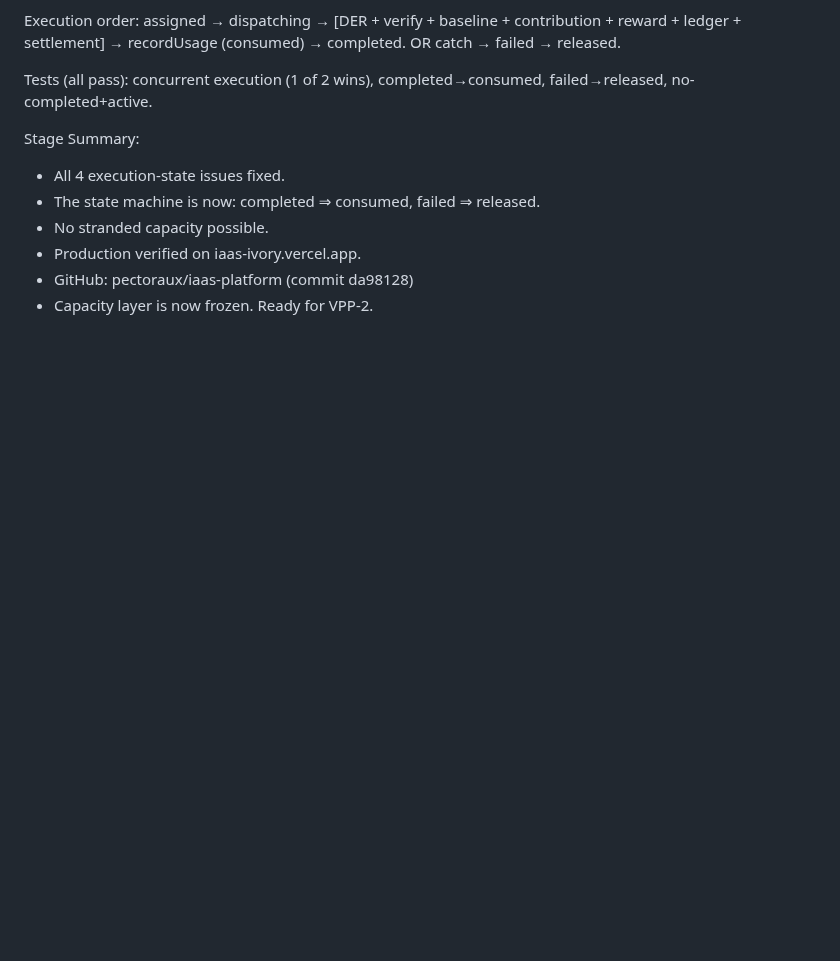
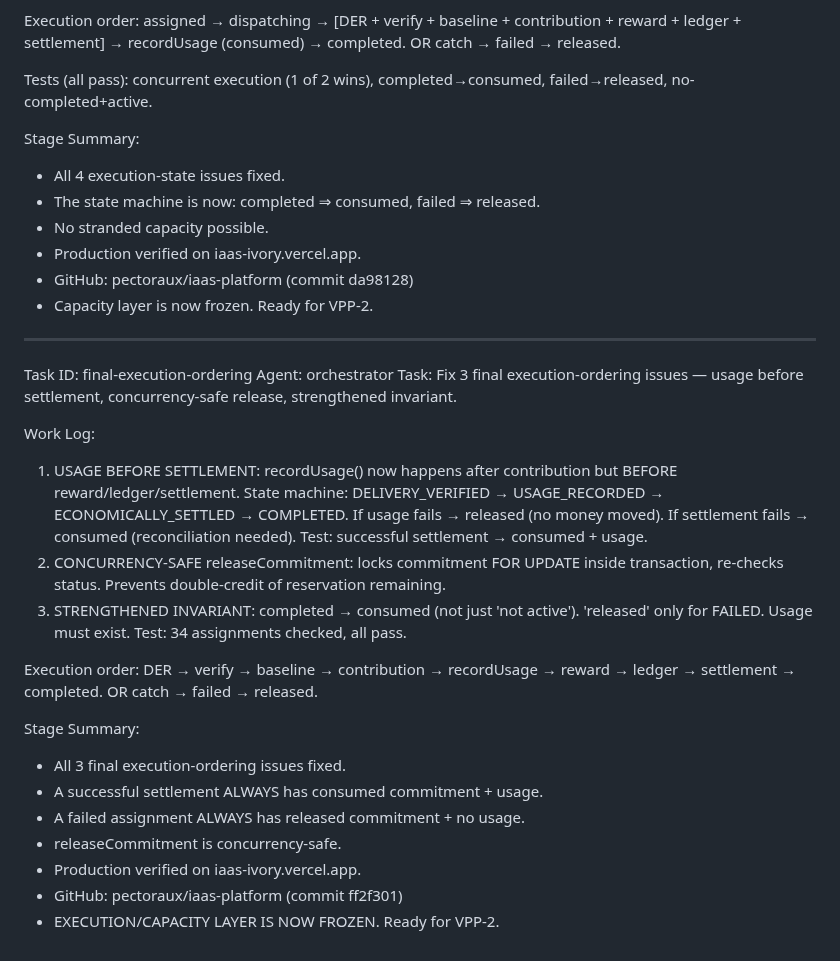
Before and after one commit to pectoraux/iaas-platform, a Markdown page: worklog.md, the part around the change. GitHub-like rendering; blank space fills up the shorter version.

Commit message:
5cedaf9e-eaf2-425a-80d8-dd8be5071498

```diff
--- a/worklog.md
+++ b/worklog.md
@@ -439,3 +439,24 @@ Stage Summary:
 - Production verified on iaas-ivory.vercel.app.
 - GitHub: pectoraux/iaas-platform (commit da98128)
 - Capacity layer is now frozen. Ready for VPP-2.
+
+---
+Task ID: final-execution-ordering
+Agent: orchestrator
+Task: Fix 3 final execution-ordering issues — usage before settlement, concurrency-safe release, strengthened invariant.
+
+Work Log:
+1. USAGE BEFORE SETTLEMENT: recordUsage() now happens after contribution but BEFORE reward/ledger/settlement. State machine: DELIVERY_VERIFIED → USAGE_RECORDED → ECONOMICALLY_SETTLED → COMPLETED. If usage fails → released (no money moved). If settlement fails → consumed (reconciliation needed). Test: successful settlement → consumed + usage.
+2. CONCURRENCY-SAFE releaseCommitment: locks commitment FOR UPDATE inside transaction, re-checks status. Prevents double-credit of reservation remaining.
+3. STRENGTHENED INVARIANT: completed → consumed (not just 'not active'). 'released' only for FAILED. Usage must exist. Test: 34 assignments checked, all pass.
+
+Execution order: DER → verify → baseline → contribution → recordUsage → reward → ledger → settlement → completed. OR catch → failed → released.
+
+Stage Summary:
+- All 3 final execution-ordering issues fixed.
+- A successful settlement ALWAYS has consumed commitment + usage.
+- A failed assignment ALWAYS has released commitment + no usage.
+- releaseCommitment is concurrency-safe.
+- Production verified on iaas-ivory.vercel.app.
+- GitHub: pectoraux/iaas-platform (commit ff2f301)
+- EXECUTION/CAPACITY LAYER IS NOW FROZEN. Ready for VPP-2.
```
